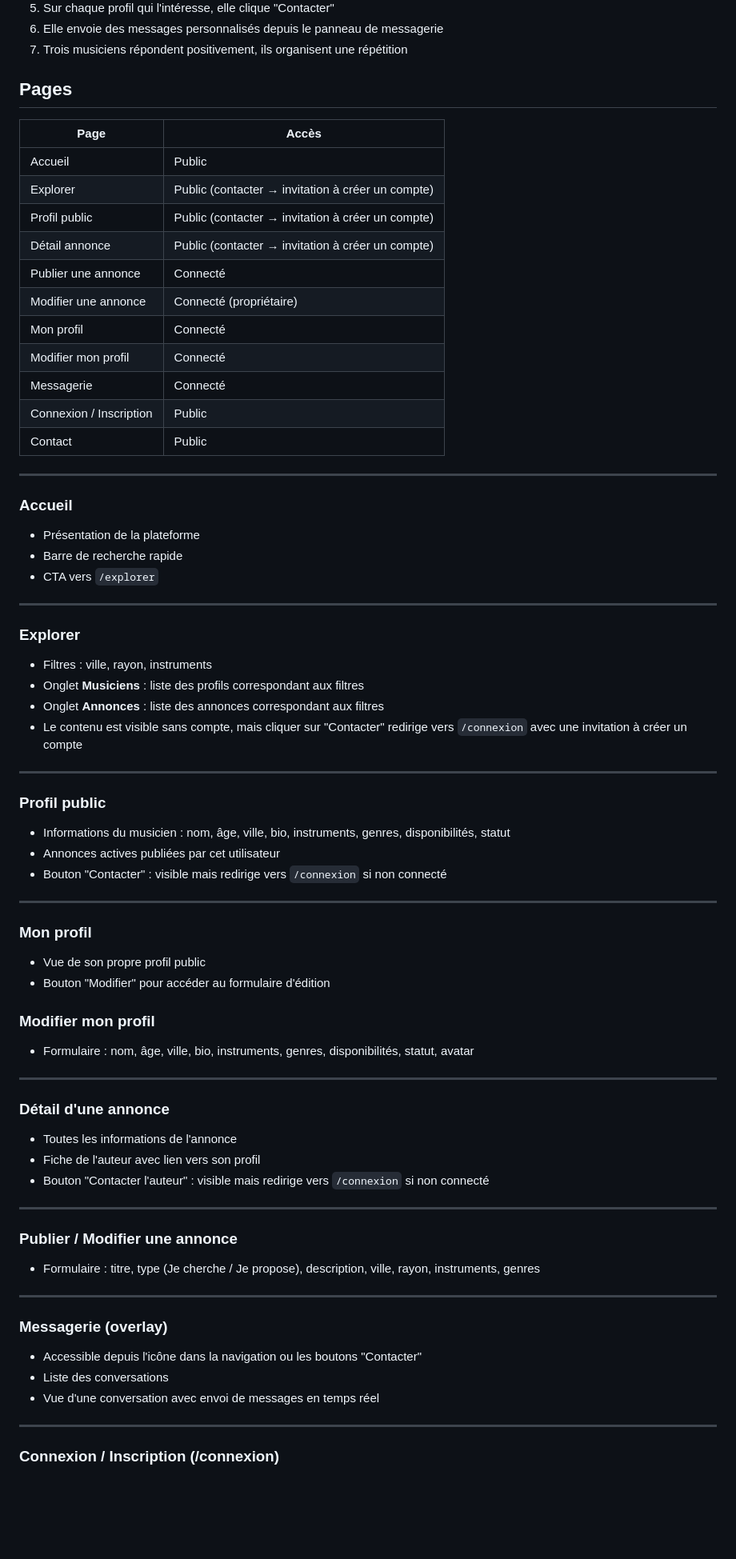
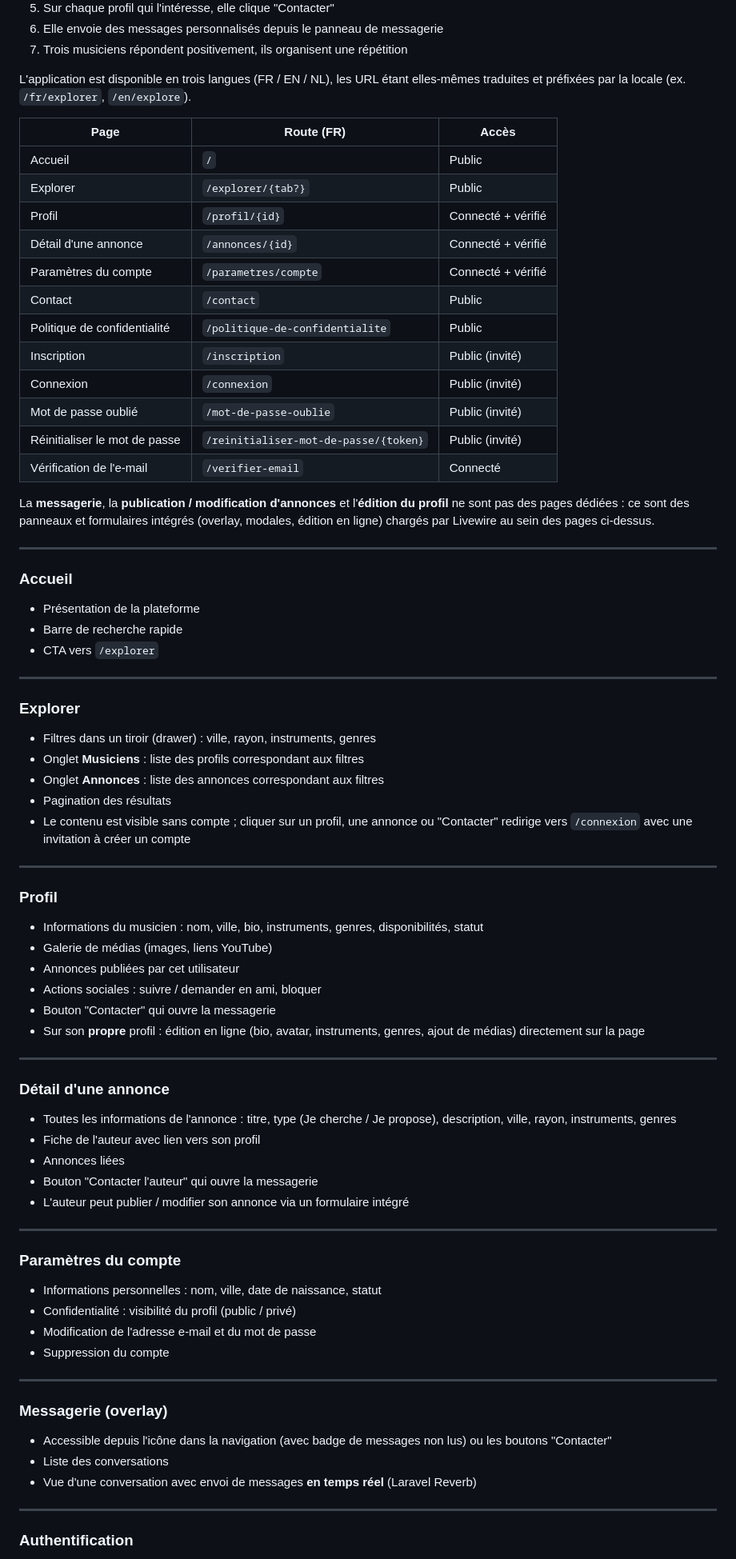
Before and after one commit to hugogirona/pfe, a Markdown page: README.md, the part around one of its changes. Shown at 80% size. GitHub-like rendering; blank space fills up the shorter version.

```diff
--- a/README.md
+++ b/README.md
@@ -154,21 +191,29 @@ Giggr offre un espace dédié où les artistes peuvent :
 
 
 
-## Pages
+L'application est disponible en trois langues (FR / EN / NL), les URL étant
+elles-mêmes traduites et préfixées par la locale (ex. `/fr/explorer`,
+`/en/explore`).
 
-| Page                    | Accès                                             |
-| ----------------------- | ------------------------------------------------- |
-| Accueil                 | Public                                            |
-| Explorer                | Public (contacter → invitation à créer un compte) |
-| Profil public           | Public (contacter → invitation à créer un compte) |
-| Détail annonce          | Public (contacter → invitation à créer un compte) |
-| Publier une annonce     | Connecté                                          |
-| Modifier une annonce    | Connecté (propriétaire)                           |
-| Mon profil              | Connecté                                          |
-| Modifier mon profil     | Connecté                                          |
-| Messagerie              | Connecté                                          |
-| Connexion / Inscription | Public                                            |
-| Contact                 | Public                                            |
+| Page                          | Route (FR)                              | Accès                |
+| ----------------------------- | --------------------------------------- | -------------------- |
+| Accueil                       | `/`                                     | Public               |
+| Explorer                      | `/explorer/{tab?}`                      | Public               |
+| Profil                        | `/profil/{id}`                          | Connecté + vérifié   |
+| Détail d'une annonce          | `/annonces/{id}`                        | Connecté + vérifié   |
+| Paramètres du compte          | `/parametres/compte`                    | Connecté + vérifié   |
+| Contact                       | `/contact`                              | Public               |
+| Politique de confidentialité  | `/politique-de-confidentialite`         | Public               |
+| Inscription                   | `/inscription`                          | Public (invité)      |
+| Connexion                     | `/connexion`                            | Public (invité)      |
+| Mot de passe oublié           | `/mot-de-passe-oublie`                  | Public (invité)      |
+| Réinitialiser le mot de passe | `/reinitialiser-mot-de-passe/{token}`   | Public (invité)      |
+| Vérification de l'e-mail      | `/verifier-email`                       | Connecté             |
+
+La **messagerie**, la **publication / modification d'annonces** et
+l'**édition du profil** ne sont pas des pages dédiées : ce sont des panneaux
+et formulaires intégrés (overlay, modales, édition en ligne) chargés par
+Livewire au sein des pages ci-dessus.
 
 ---
 
@@ -182,53 +227,51 @@ Giggr offre un espace dédié où les artistes peuvent :
 
 ### Explorer
 
-- Filtres : ville, rayon, instruments
+- Filtres dans un tiroir (drawer) : ville, rayon, instruments, genres
 - Onglet **Musiciens** : liste des profils correspondant aux filtres
 - Onglet **Annonces** : liste des annonces correspondant aux filtres
-- Le contenu est visible sans compte, mais cliquer sur "Contacter" redirige vers `/connexion` avec une invitation à créer un compte
+- Pagination des résultats
+- Le contenu est visible sans compte ; cliquer sur un profil, une annonce ou "Contacter" redirige vers `/connexion` avec une invitation à créer un compte
 
 ---
 
-### Profil public
+### Profil
 
-- Informations du musicien : nom, âge, ville, bio, instruments, genres, disponibilités, statut
-- Annonces actives publiées par cet utilisateur
-- Bouton "Contacter" : visible mais redirige vers `/connexion` si non connecté
-
----
-
-### Mon profil
-
-- Vue de son propre profil public
-- Bouton "Modifier" pour accéder au formulaire d'édition
-
-### Modifier mon profil
-
-- Formulaire : nom, âge, ville, bio, instruments, genres, disponibilités, statut, avatar
+- Informations du musicien : nom, ville, bio, instruments, genres, disponibilités, statut
+- Galerie de médias (images, liens YouTube)
+- Annonces publiées par cet utilisateur
+- Actions sociales : suivre / demander en ami, bloquer
+- Bouton "Contacter" qui ouvre la messagerie
+- Sur son **propre** profil : édition en ligne (bio, avatar, instruments, genres, ajout de médias) directement sur la page
 
 ---
 
 ### Détail d'une annonce
 
-- Toutes les informations de l'annonce
+- Toutes les informations de l'annonce : titre, type (Je cherche / Je propose), description, ville, rayon, instruments, genres
 - Fiche de l'auteur avec lien vers son profil
-- Bouton "Contacter l'auteur" : visible mais redirige vers `/connexion` si non connecté
+- Annonces liées
+- Bouton "Contacter l'auteur" qui ouvre la messagerie
+- L'auteur peut publier / modifier son annonce via un formulaire intégré
 
 ---
 
-### Publier / Modifier une annonce
+### Paramètres du compte
 
-- Formulaire : titre, type (Je cherche / Je propose), description, ville, rayon, instruments, genres
+- Informations personnelles : nom, ville, date de naissance, statut
+- Confidentialité : visibilité du profil (public / privé)
+- Modification de l'adresse e-mail et du mot de passe
+- Suppression du compte
 
 ---
 
 ### Messagerie (overlay)
 
-- Accessible depuis l'icône dans la navigation ou les boutons "Contacter"
+- Accessible depuis l'icône dans la navigation (avec badge de messages non lus) ou les boutons "Contacter"
 - Liste des conversations
-- Vue d'une conversation avec envoi de messages en temps réel
+- Vue d'une conversation avec envoi de messages **en temps réel** (Laravel Reverb)
 
 ---
 
-### Connexion / Inscription (/connexion)
+### Authentification
 
```
Also changed, not shown: other parts of README.md (+59 -14 lines).
